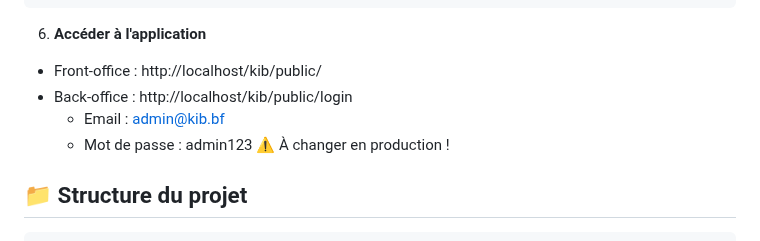
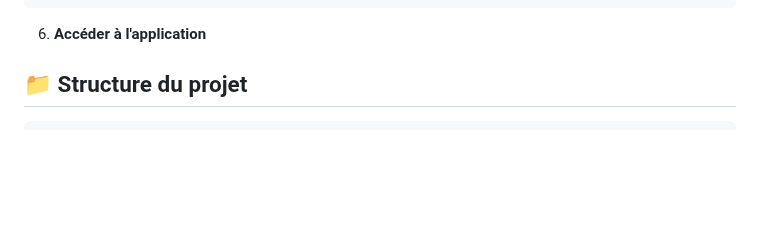
Before and after one commit to Mohamedsare/kib, a Markdown page: README.md, the part around the change. Rendered like a GitHub page; blank space fills up the shorter version.

Commit message:
Mise à jour du README

````diff
--- a/README.md
+++ b/README.md
@@ -55,10 +55,7 @@ chmod -R 755 public/uploads
 ```
 
 6. **Accéder à l'application**
-- Front-office : http://localhost/kib/public/
-- Back-office : http://localhost/kib/public/login
-  - Email : admin@kib.bf
-  - Mot de passe : admin123 ⚠️ À changer en production !
+
 
 ## 📁 Structure du projet
 
````
